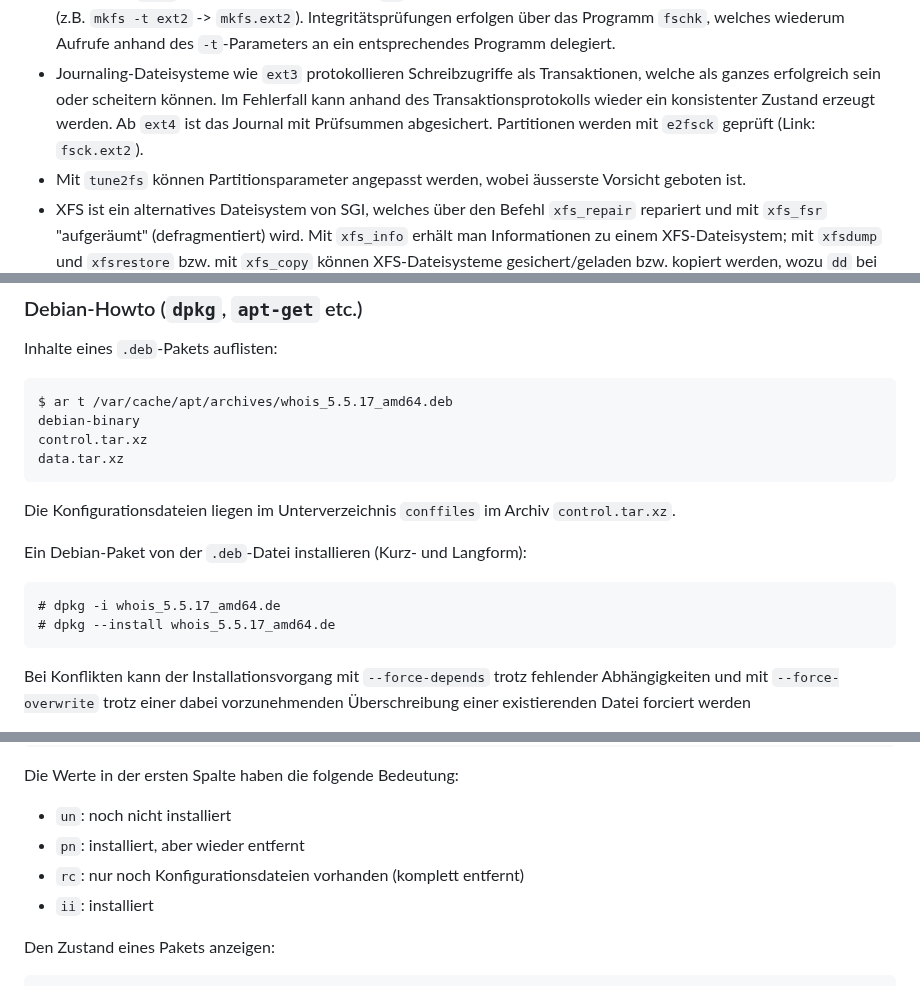
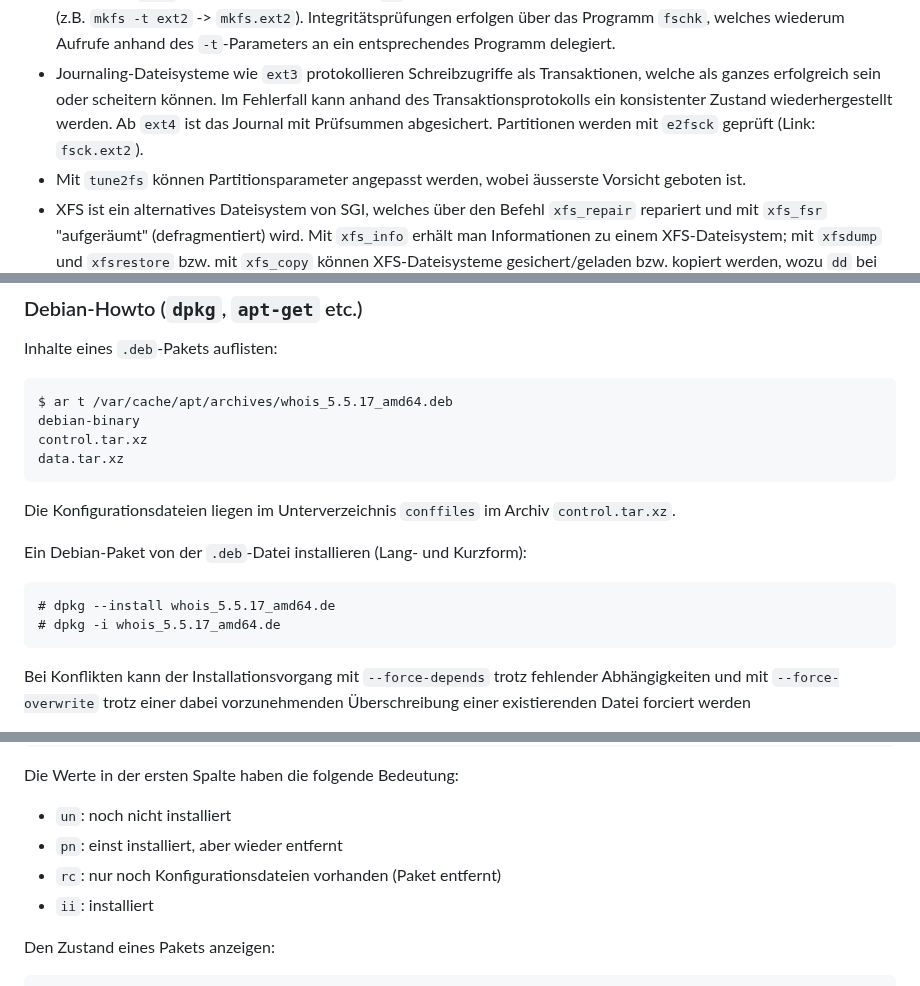
Before and after one commit to patrickbucher/docs, a Markdown page: lpic/book.md, 3 parts joined by grey strips. GitHub-like rendering.

```diff
--- a/lpic/book.md
+++ b/lpic/book.md
@@ -351,9 +351,9 @@ zusammengeführt werden.
   entsprechendes Programm delegiert.
 - Journaling-Dateisysteme wie `ext3` protokollieren Schreibzugriffe als
   Transaktionen, welche als ganzes erfolgreich sein oder scheitern können. Im
-  Fehlerfall kann anhand des Transaktionsprotokolls wieder ein konsistenter
-  Zustand erzeugt werden. Ab `ext4` ist das Journal mit Prüfsummen abgesichert.
-  Partitionen werden mit `e2fsck` geprüft (Link: `fsck.ext2`).
+  Fehlerfall kann anhand des Transaktionsprotokolls ein konsistenter Zustand
+  wiederhergestellt werden. Ab `ext4` ist das Journal mit Prüfsummen
+  abgesichert. Partitionen werden mit `e2fsck` geprüft (Link: `fsck.ext2`).
 - Mit `tune2fs` können Partitionsparameter angepasst werden, wobei äusserste
   Vorsicht geboten ist.
 - XFS ist ein alternatives Dateisystem von SGI, welches über den Befehl
@@ -495,10 +495,10 @@ Inhalte eines `.deb`-Pakets auflisten:
 Die Konfigurationsdateien liegen im Unterverzeichnis `conffiles` im Archiv
 `control.tar.xz`.
 
-Ein Debian-Paket von der `.deb`-Datei installieren (Kurz- und Langform):
+Ein Debian-Paket von der `.deb`-Datei installieren (Lang- und Kurzform):
 
+    # dpkg --install whois_5.5.17_amd64.de
     # dpkg -i whois_5.5.17_amd64.de
-    # dpkg --install whois_5.5.17_amd64.de
 
 Bei Konflikten kann der Installationsvorgang mit `--force-depends` trotz
 fehlender Abhängigkeiten und mit `--force-overwrite` trotz einer dabei
@@ -527,8 +527,8 @@ Installierte Pakete auflisten:
 Die Werte in der ersten Spalte haben die folgende Bedeutung:
 
 - `un`: noch nicht installiert
-- `pn`: installiert, aber wieder entfernt
-- `rc`: nur noch Konfigurationsdateien vorhanden (komplett entfernt)
+- `pn`: einst installiert, aber wieder entfernt
+- `rc`: nur noch Konfigurationsdateien vorhanden (Paket entfernt)
 - `ii`: installiert
 
 Den Zustand eines Pakets anzeigen:
```
Also changed, not shown: other parts of lpic/book.md (+6 -6 lines).
